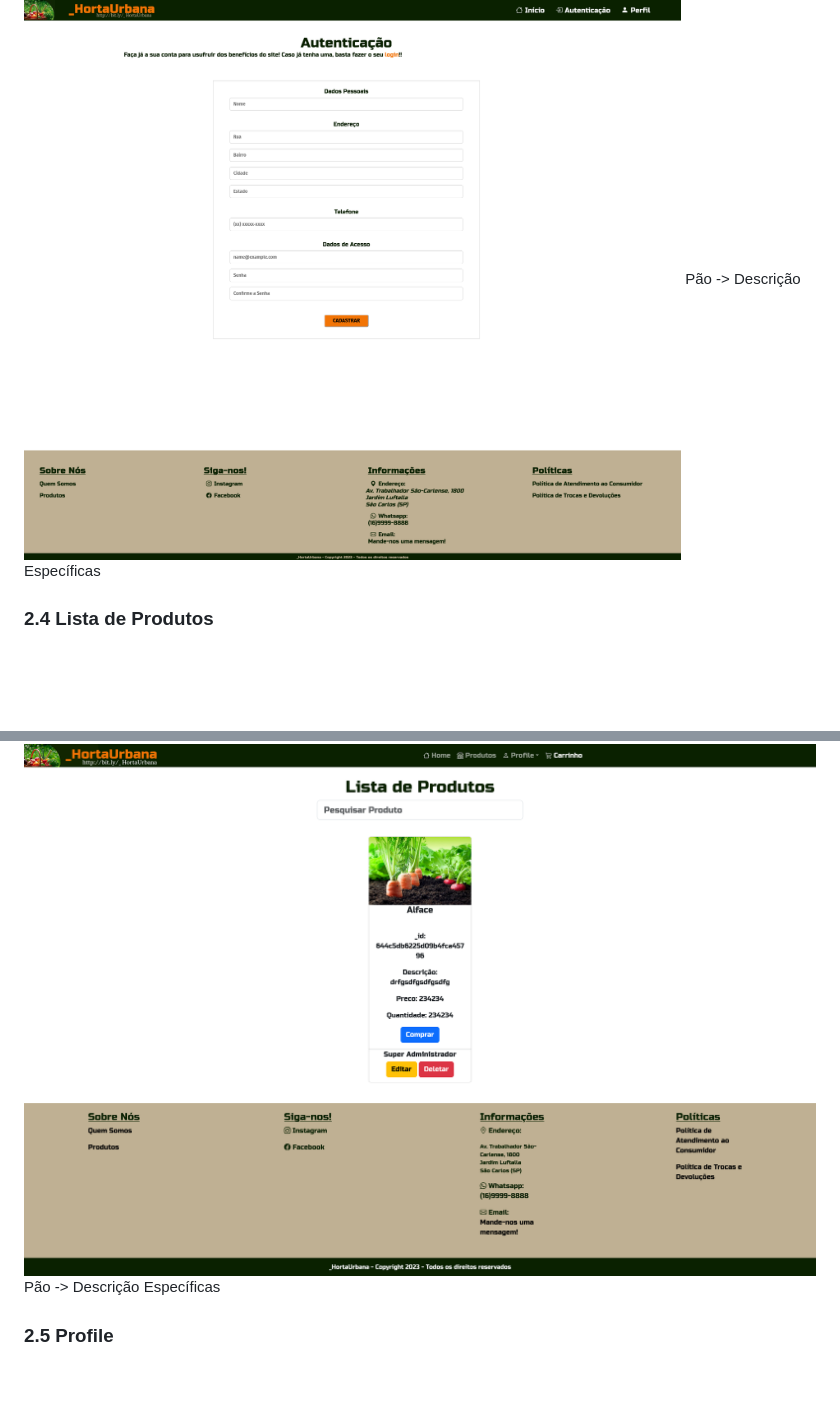
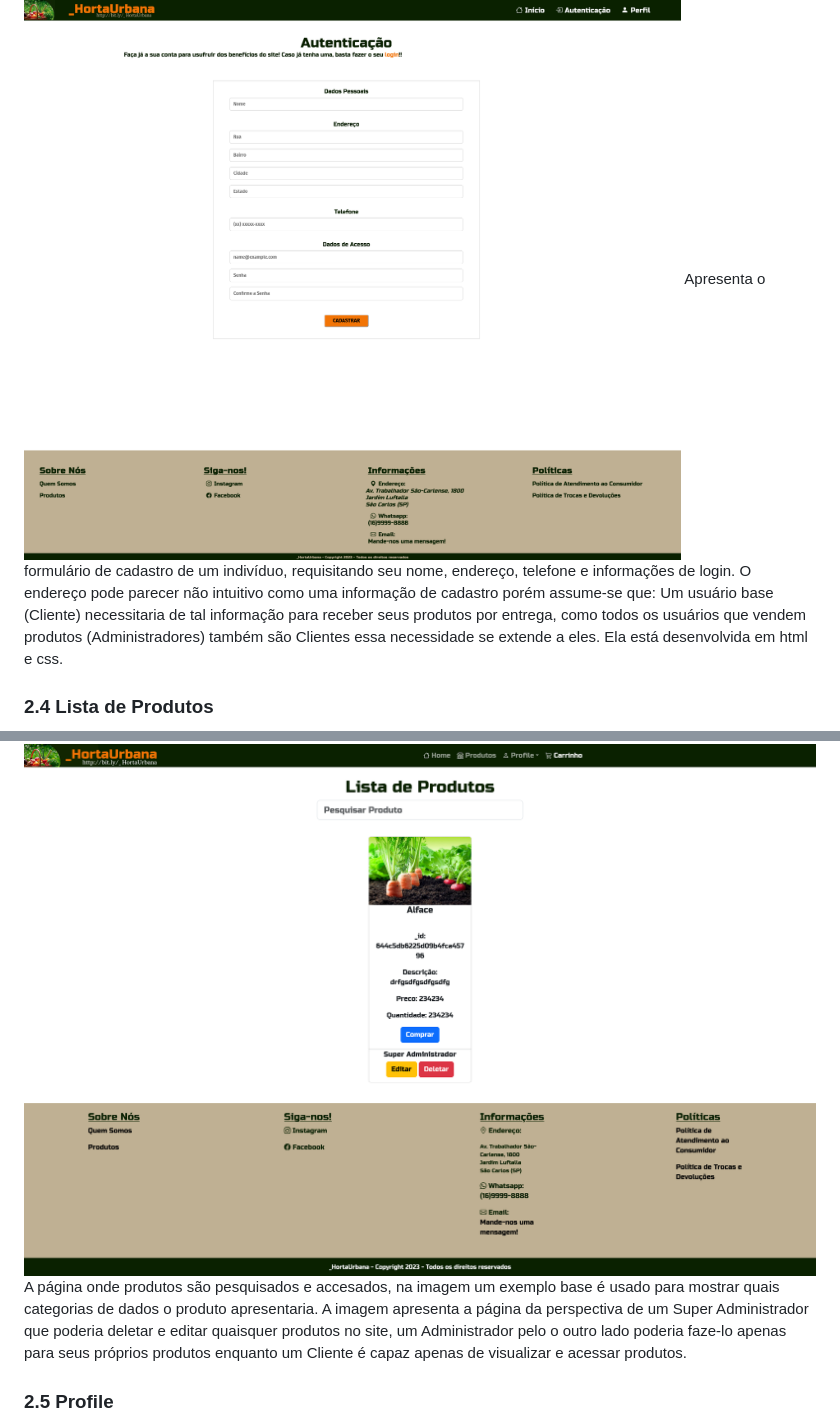
Before and after one commit to ethoshomo/Projeto-HortaUrbana, a Markdown page: README.md, 2 parts joined by grey strips. Rendered like a GitHub page; blank space fills up the shorter version.

```diff
--- a/README.md
+++ b/README.md
@@ -32,11 +32,11 @@ Pão -> Descrição Específicas
 
 ### 2.3 **Cadastro**
 <a><img src="img_mk/cadastro_pc.png"></a>
-Pão -> Descrição Específicas
+Apresenta o formulário de cadastro de um indivíduo, requisitando seu nome, endereço, telefone e informações de login. O endereço pode parecer não intuitivo como uma informação de cadastro porém assume-se que: Um usuário base (Cliente) necessitaria de tal informação para receber seus produtos por entrega, como todos os usuários que vendem produtos (Administradores) também são Clientes essa necessidade se extende a eles. Ela está desenvolvida em html e css.
 
 ### 2.4 **Lista de Produtos**
 <a><img src="img_mk/listaprodutos_pc.png"></a>
-Pão -> Descrição Específicas
+A página onde produtos são pesquisados e accesados, na imagem um exemplo base é usado para mostrar quais categorias de dados o produto apresentaria. A imagem apresenta a página da perspectiva de um Super Administrador que poderia deletar e editar quaisquer produtos no site, um Administrador pelo o outro lado poderia faze-lo apenas para seus próprios produtos enquanto um Cliente é capaz apenas de visualizar e acessar produtos.
 
 ### 2.5 **Profile**
 <a><img src="img_mk/profile_pc.png"></a>
```
Also changed, not shown: other parts of README.md (+3 -3 lines).
